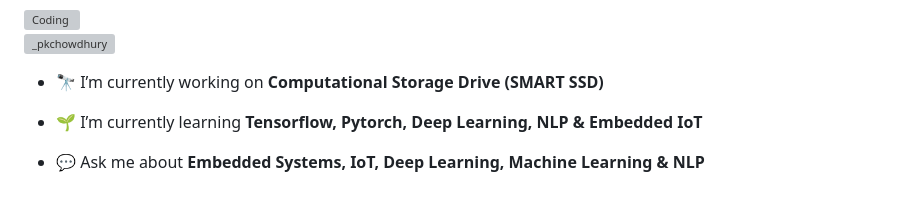
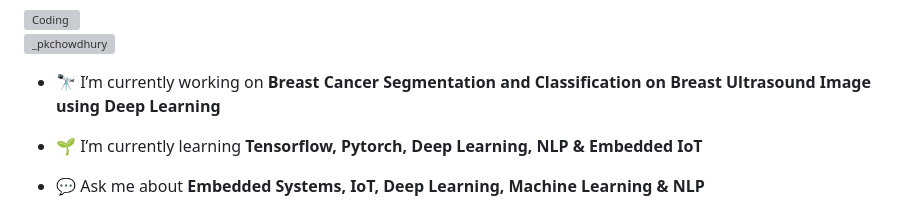
Before and after one commit to pkchowdhury/pkchowdhury, a Markdown page: README.md, the part around the change. GitHub-like rendering; grey boxes are pictures that could not be loaded.

```diff
--- a/README.md
+++ b/README.md
@@ -5,7 +5,7 @@
 
 <p align="left"> <a href="https://twitter.com/_pkchowdhury" target="blank"><img src="https://img.shields.io/twitter/follow/_pkchowdhury?logo=twitter&style=for-the-badge" alt="_pkchowdhury" /></a> </p>
 
-- 🔭 I’m currently working on **Computational Storage Drive (SMART SSD)**
+- 🔭 I’m currently working on **Breast Cancer Segmentation and Classification on Breast Ultrasound Image using Deep Learning**
 
 - 🌱 I’m currently learning **Tensorflow, Pytorch, Deep Learning, NLP & Embedded IoT**
 
```
